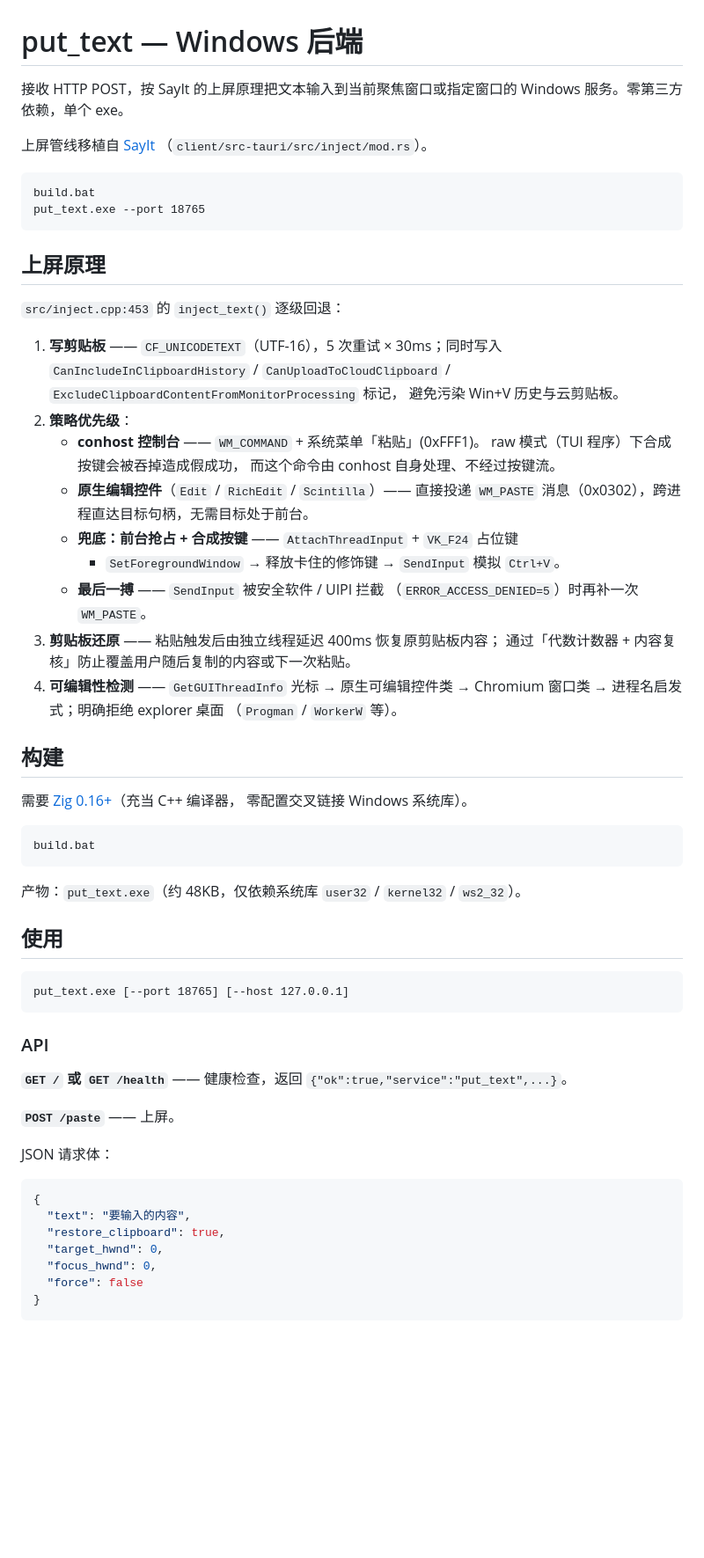
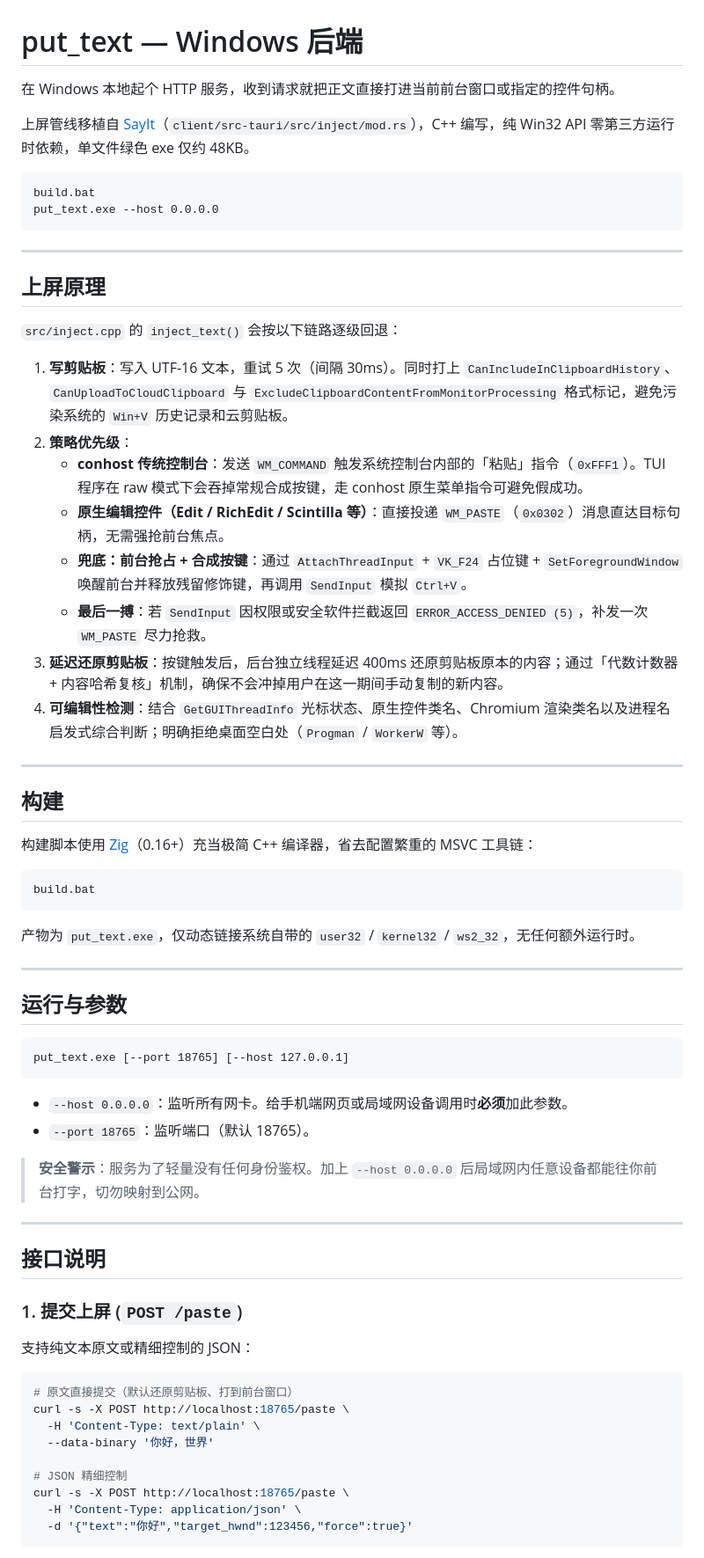
Before and after one commit to link-fgfgui/put_text, a Markdown page: README.md, the part around one of its changes. Shown at 88% size. Rendered like a GitHub page; blank space fills up the shorter version.

Commit message:
docs: 优化 Windows 分支 README 表达，遵循 link-readme-style 规范

````diff
--- a/README.md
+++ b/README.md
@@ -1,72 +1,71 @@
 # put_text — Windows 后端
 
-接收 HTTP POST，按 SayIt 的上屏原理把文本输入到当前聚焦窗口或指定窗口的
-Windows 服务。零第三方依赖，单个 exe。
+在 Windows 本地起个 HTTP 服务，收到请求就把正文直接打进当前前台窗口或指定的控件句柄。
 
-上屏管线移植自 [SayIt](https://github.com/crosswk/SayIt)
-（`client/src-tauri/src/inject/mod.rs`）。
+上屏管线移植自 [SayIt](https://github.com/crosswk/SayIt)（`client/src-tauri/src/inject/mod.rs`），C++ 编写，纯 Win32 API 零第三方运行时依赖，单文件绿色 exe 仅约 48KB。
 
 ```bat
 build.bat
-put_text.exe --port 18765
+put_text.exe --host 0.0.0.0
 ```
+
+___
 
 ## 上屏原理
 
-`src/inject.cpp:453` 的 `inject_text()` 逐级回退：
+`src/inject.cpp` 的 `inject_text()` 会按以下链路逐级回退：
 
-1. **写剪贴板** —— `CF_UNICODETEXT`（UTF-16），5 次重试 × 30ms；同时写入
-   `CanIncludeInClipboardHistory` / `CanUploadToCloudClipboard` /
-   `ExcludeClipboardContentFromMonitorProcessing` 标记，
-   避免污染 Win+V 历史与云剪贴板。
+1. **写剪贴板**：写入 UTF-16 文本，重试 5 次（间隔 30ms）。同时打上 `CanIncludeInClipboardHistory`、`CanUploadToCloudClipboard` 与 `ExcludeClipboardContentFromMonitorProcessing` 格式标记，避免污染系统的 `Win+V` 历史记录和云剪贴板。
 2. **策略优先级**：
-   - **conhost 控制台** —— `WM_COMMAND` + 系统菜单「粘贴」(0xFFF1)。
-     raw 模式（TUI 程序）下合成按键会被吞掉造成假成功，
-     而这个命令由 conhost 自身处理、不经过按键流。
-   - **原生编辑控件**（`Edit` / `RichEdit` / `Scintilla`）—— 直接投递
-     `WM_PASTE` 消息（0x0302），跨进程直达目标句柄，无需目标处于前台。
-   - **兜底：前台抢占 + 合成按键** —— `AttachThreadInput` + `VK_F24` 占位键
-     + `SetForegroundWindow` → 释放卡住的修饰键 → `SendInput` 模拟 `Ctrl+V`。
-   - **最后一搏** —— `SendInput` 被安全软件 / UIPI 拦截
-     （`ERROR_ACCESS_DENIED=5`）时再补一次 `WM_PASTE`。
-3. **剪贴板还原** —— 粘贴触发后由独立线程延迟 400ms 恢复原剪贴板内容；
-   通过「代数计数器 + 内容复核」防止覆盖用户随后复制的内容或下一次粘贴。
-4. **可编辑性检测** —— `GetGUIThreadInfo` 光标 → 原生可编辑控件类 →
-   Chromium 窗口类 → 进程名启发式；明确拒绝 explorer 桌面
-   （`Progman` / `WorkerW` 等）。
+   - **conhost 传统控制台**：发送 `WM_COMMAND` 触发系统控制台内部的「粘贴」指令（`0xFFF1`）。TUI 程序在 raw 模式下会吞掉常规合成按键，走 conhost 原生菜单指令可避免假成功。
+   - **原生编辑控件（Edit / RichEdit / Scintilla 等）**：直接投递 `WM_PASTE`（`0x0302`）消息直达目标句柄，无需强抢前台焦点。
+   - **兜底：前台抢占 + 合成按键**：通过 `AttachThreadInput` + `VK_F24` 占位键 + `SetForegroundWindow` 唤醒前台并释放残留修饰键，再调用 `SendInput` 模拟 `Ctrl+V`。
+   - **最后一搏**：若 `SendInput` 因权限或安全软件拦截返回 `ERROR_ACCESS_DENIED (5)`，补发一次 `WM_PASTE` 尽力抢救。
+3. **延迟还原剪贴板**：按键触发后，后台独立线程延迟 400ms 还原剪贴板原本的内容；通过「代数计数器 + 内容哈希复核」机制，确保不会冲掉用户在这一期间手动复制的新内容。
+4. **可编辑性检测**：结合 `GetGUIThreadInfo` 光标状态、原生控件类名、Chromium 渲染类名以及进程名启发式综合判断；明确拒绝桌面空白处（`Progman` / `WorkerW` 等）。
+
+___
 
 ## 构建
 
-需要 [Zig 0.16+](https://ziglang.org/download/)（充当 C++ 编译器，
-零配置交叉链接 Windows 系统库）。
+构建脚本使用 [Zig](https://ziglang.org/download/)（0.16+）充当极简 C++ 编译器，省去配置繁重的 MSVC 工具链：
 
 ```bat
 build.bat
 ```
 
-产物：`put_text.exe`（约 48KB，仅依赖系统库 `user32` / `kernel32` / `ws2_32`）。
+产物为 `put_text.exe`，仅动态链接系统自带的 `user32` / `kernel32` / `ws2_32`，无任何额外运行时。
 
-## 使用
+___
+
+## 运行与参数
 
 ```bat
 put_text.exe [--port 18765] [--host 127.0.0.1]
 ```
 
-### API
+- `--host 0.0.0.0`：监听所有网卡。给手机端网页或局域网设备调用时**必须**加此参数。
+- `--port 18765`：监听端口（默认 18765）。
 
-**`GET /` 或 `GET /health`** —— 健康检查，返回 `{"ok":true,"service":"put_text",...}`。
+> **安全警示**：服务为了轻量没有任何身份鉴权。加上 `--host 0.0.0.0` 后局域网内任意设备都能往你前台打字，切勿映射到公网。
 
-**`POST /paste`** —— 上屏。
+___
 
-JSON 请求体：
+## 接口说明
 
-```json
-{
-  "text": "要输入的内容",
-  "restore_clipboard": true,
-  "target_hwnd": 0,
-  "focus_hwnd": 0,
-  "force": false
-}
+### 1. 提交上屏 (`POST /paste`)
+
+支持纯文本原文或精细控制的 JSON：
+
+```bash
+# 原文直接提交（默认还原剪贴板、打到前台窗口）
+curl -s -X POST http://localhost:18765/paste \
+  -H 'Content-Type: text/plain' \
+  --data-binary '你好，世界'
+
+# JSON 精细控制
+curl -s -X POST http://localhost:18765/paste \
+  -H 'Content-Type: application/json' \
+  -d '{"text":"你好","target_hwnd":123456,"force":true}'
 ```
 
````
Also changed, not shown: other parts of README.md (+52 -98 lines).
